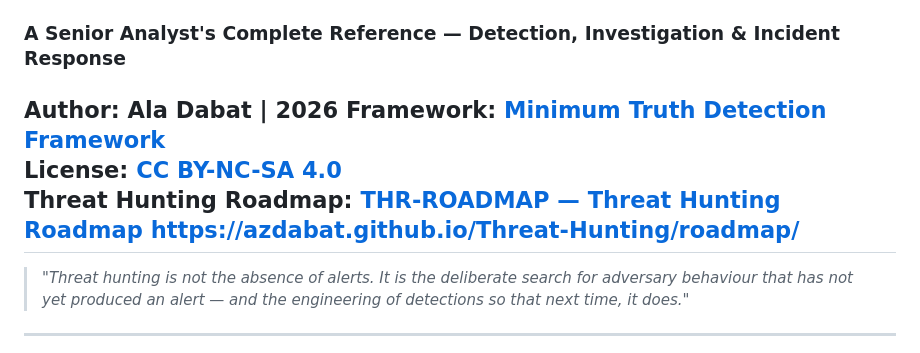
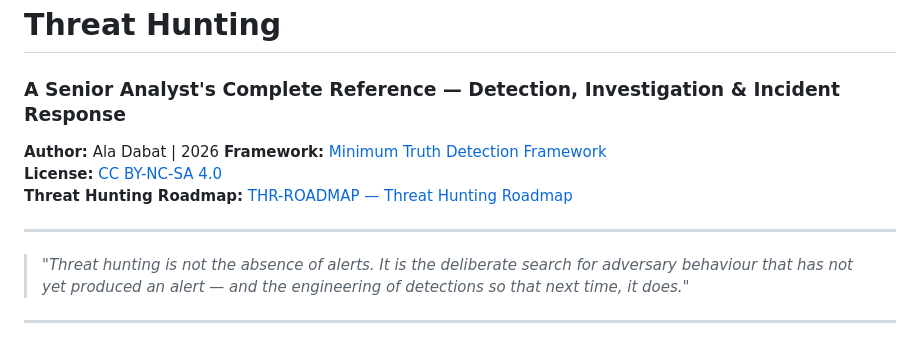
Before and after one commit to azdabat/Threat-Hunting, a Markdown page: README.md, the part around the change. GitHub-like rendering.

Commit message:
Fix duplicate link in README.md
Removed duplicate link to the Threat Hunting Roadmap.

```diff
--- a/README.md
+++ b/README.md
@@ -5,7 +5,7 @@
 **Framework:** [Minimum Truth Detection Framework](https://github.com/azdabat/Minimum-Truth-Detection-Framework-ADX-Validated-Composite-Rules)
 **License:** [CC BY-NC-SA 4.0](https://creativecommons.org/licenses/by-nc-sa/4.0/legalcode)
 **Threat Hunting Roadmap:** [THR-ROADMAP — Threat Hunting Roadmap](https://azdabat.github.io/Threat-Hunting/roadmap/)
-https://azdabat.github.io/Threat-Hunting/roadmap/
+
 ---
 
 > *"Threat hunting is not the absence of alerts. It is the deliberate search for adversary behaviour that has not yet produced an alert — and the engineering of detections so that next time, it does."*
```
